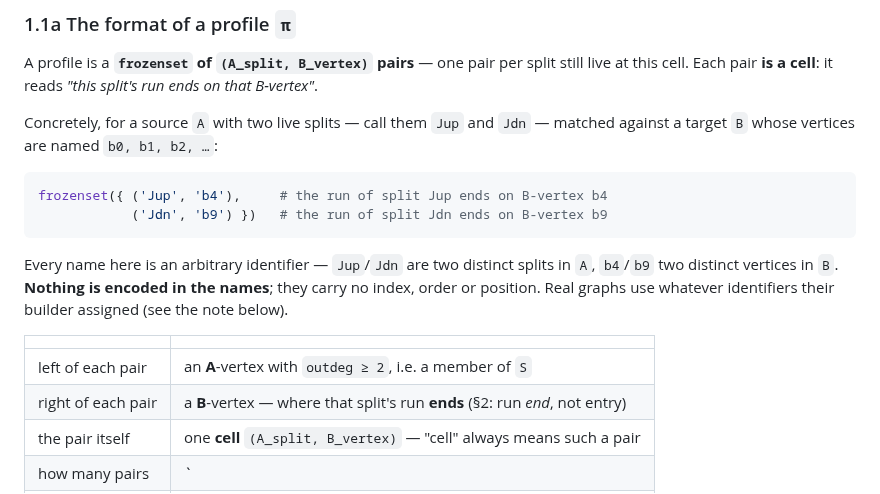
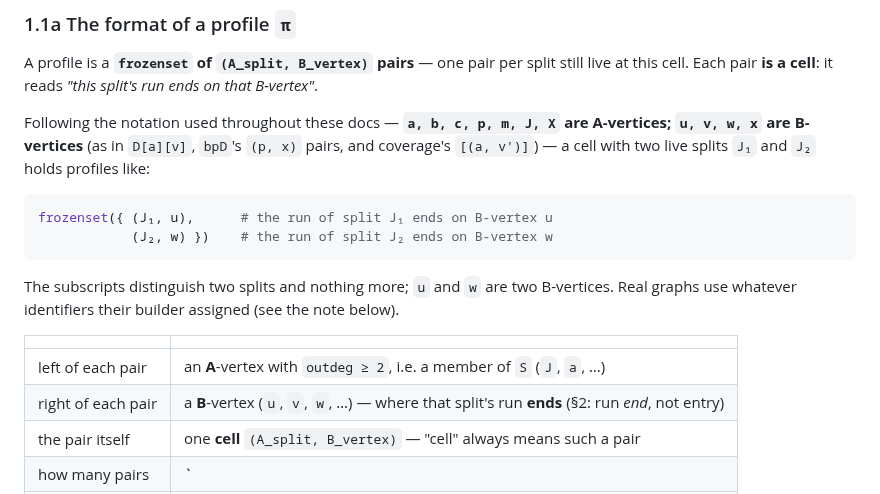
Before and after one commit to Khoshkhah/network-matching, a Markdown page: docs/profiled_forward_table.md, the part around the change. GitHub-like rendering.

Commit message:
Docs: use the house vertex convention in the profile example
These docs consistently name A-vertices a/b/c/p/m/J/X and B-vertices u/v/w/x --
D[a][v], bpD's (p, x) pairs, coverage's [(a, v')]. The example I wrote used
'b4' as a B-vertex, where b is an A-vertex letter, which is actively
misleading.

Now:

    frozenset({ (J1, u),      # the run of split J1 ends on B-vertex u
                (J2, w) })    # the run of split J2 ends on B-vertex w

with the convention stated inline so the rest of the doc's notation reads
without cross-referencing, and the subscripts explained as distinguishing two
splits and nothing more.

Co-Authored-By: Claude Opus 4.8 (1M context) <noreply@anthropic.com>

````diff
--- a/docs/profiled_forward_table.md
+++ b/docs/profiled_forward_table.md
@@ -88,22 +88,22 @@ one run *globally*. Any definition of `S` requiring a reconvergence point misses
 A profile is a **`frozenset` of `(A_split, B_vertex)` pairs** — one pair per split still live at this
 cell. Each pair **is a cell**: it reads *"this split's run ends on that B-vertex"*.
 
-Concretely, for a source `A` with two live splits — call them `Jup` and `Jdn` — matched against a
-target `B` whose vertices are named `b0, b1, b2, …`:
+Following the notation used throughout these docs — **`a, b, c, p, m, J, X` are A-vertices; `u, v, w,
+x` are B-vertices** (as in `D[a][v]`, `bpD`'s `(p, x)` pairs, and coverage's `[(a, v')]`) — a cell
+with two live splits `J₁` and `J₂` holds profiles like:
 
 ```python
-frozenset({ ('Jup', 'b4'),     # the run of split Jup ends on B-vertex b4
-            ('Jdn', 'b9') })   # the run of split Jdn ends on B-vertex b9
+frozenset({ (J₁, u),      # the run of split J₁ ends on B-vertex u
+            (J₂, w) })    # the run of split J₂ ends on B-vertex w
 ```
 
-Every name here is an arbitrary identifier — `Jup`/`Jdn` are two distinct splits in `A`, `b4`/`b9`
-two distinct vertices in `B`. **Nothing is encoded in the names**; they carry no index, order or
-position. Real graphs use whatever identifiers their builder assigned (see the note below).
+The subscripts distinguish two splits and nothing more; `u` and `w` are two B-vertices. Real graphs
+use whatever identifiers their builder assigned (see the note below).
 
 | | |
 |---|---|
-| left of each pair | an **A**-vertex with `outdeg ≥ 2`, i.e. a member of `S` |
-| right of each pair | a **B**-vertex — where that split's run **ends** (§2: run *end*, not entry) |
+| left of each pair | an **A**-vertex with `outdeg ≥ 2`, i.e. a member of `S` (`J`, `a`, …) |
+| right of each pair | a **B**-vertex (`u`, `v`, `w`, …) — where that split's run **ends** (§2: run *end*, not entry) |
 | the pair itself | one **cell** `(A_split, B_vertex)` — "cell" always means such a pair |
 | how many pairs | `|S ∩ ancestors(a)|` minus everything discharged (§1.3) — the **width** |
 | `frozenset()` | legal and common: no splits upstream, or all of them discharged |
````
